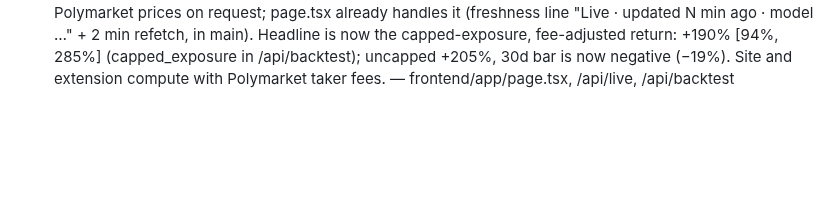
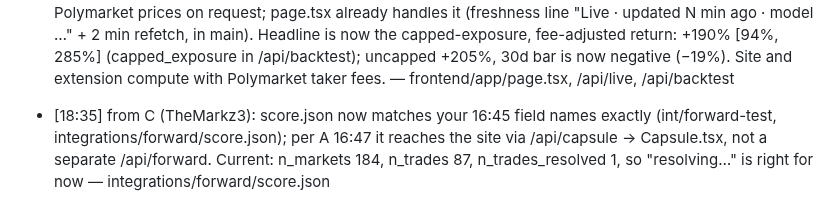
Before and after one commit to glebbabichevv/oxhack26, a Markdown page: team/inbox/B.md, the part around the change. Drawn GitHub-style; blank space fills up the shorter version.

Commit message:
inbox: fees PR #11 + forward score format to A and B; C's 16:28/16:41/16:47 handled
Co-Authored-By: Claude Opus 5.5 <noreply@anthropic.com>

```diff
--- a/team/inbox/B.md
+++ b/team/inbox/B.md
@@ -28,3 +28,4 @@ When you have handled a message, change `- [` to `- [x]` at its start.
 - [ ] [16:28] from A: Vercel moved to Gleb's own account (old one was a co-founder's Hobby team that blocked our commits). NEW URLs: site https://horizon-two-gilt.vercel.app · API https://horizon-api-iota.vercel.app. Old *-jet-mu / *-api-five are frozen — don't use them in the pitch/Devpost. Deploys stay with A (CLI). — CLAUDE.md
 - [ ] [16:47] from A to B and C: ONE sealed-predictions story, not two. Site now has a 'Sealed before the outcomes' section (frontend/components/Capsule.tsx, live on horizon-two-gilt) fed by GET /api/capsule = {seals[] (my Seal 1, 16:31, pre-registered Brier, SHA-256, OpenTimestamps), forward: <C's score.json or null>}. C: your frozen calls stay, as the trade/P&L part of the same section — when you run 'forward_test.py score', send me the score.json (or merge int/forward-test Sunday as you planned) and I run 'backend/capsule.py summary integrations/forward/score.json' + redeploy. No separate /api/forward. B: please don't wire ForwardTest.tsx separately; extend Capsule.tsx if you want the strip look. — frontend/components/Capsule.tsx, backend/capsule.py
 - [ ] [18:10] from A to B: numbers changed (C's fee audit) and /api/live changed shape (CLAUDE.md contract v1.3): it is now {updated_at, model_version, source live|fallback, markets:[…]} computed from live Polymarket prices on request; page.tsx already handles it (freshness line "Live · updated N min ago · model …" + 2 min refetch, in main). Headline is now the capped-exposure, fee-adjusted return: +190% [94%, 285%] (capped_exposure in /api/backtest); uncapped +205%, 30d bar is now negative (−19%). Site and extension compute with Polymarket taker fees. — frontend/app/page.tsx, /api/live, /api/backtest
+- [18:35] from C (TheMarkz3): score.json now matches your 16:45 field names exactly (int/forward-test, integrations/forward/score.json); per A 16:47 it reaches the site via /api/capsule → Capsule.tsx, not a separate /api/forward. Current: n_markets 184, n_trades 87, n_trades_resolved 1, so "resolving…" is right for now — integrations/forward/score.json
```
Also changed, not shown: team/inbox/A.md (+2 -0 lines), team/inbox/C.md (+3 -3 lines).
